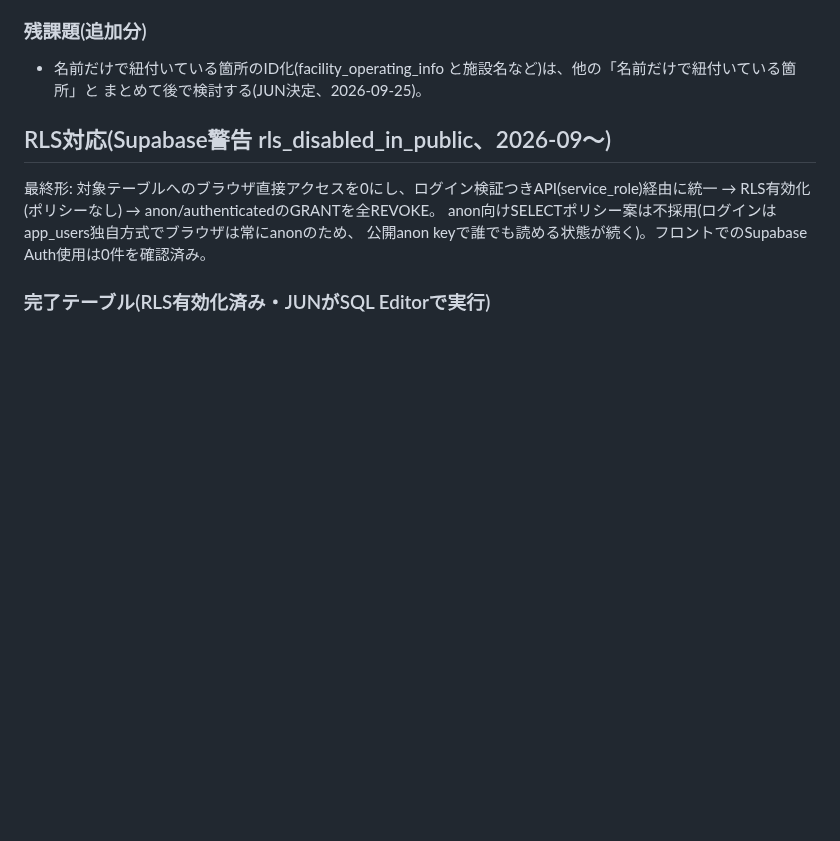
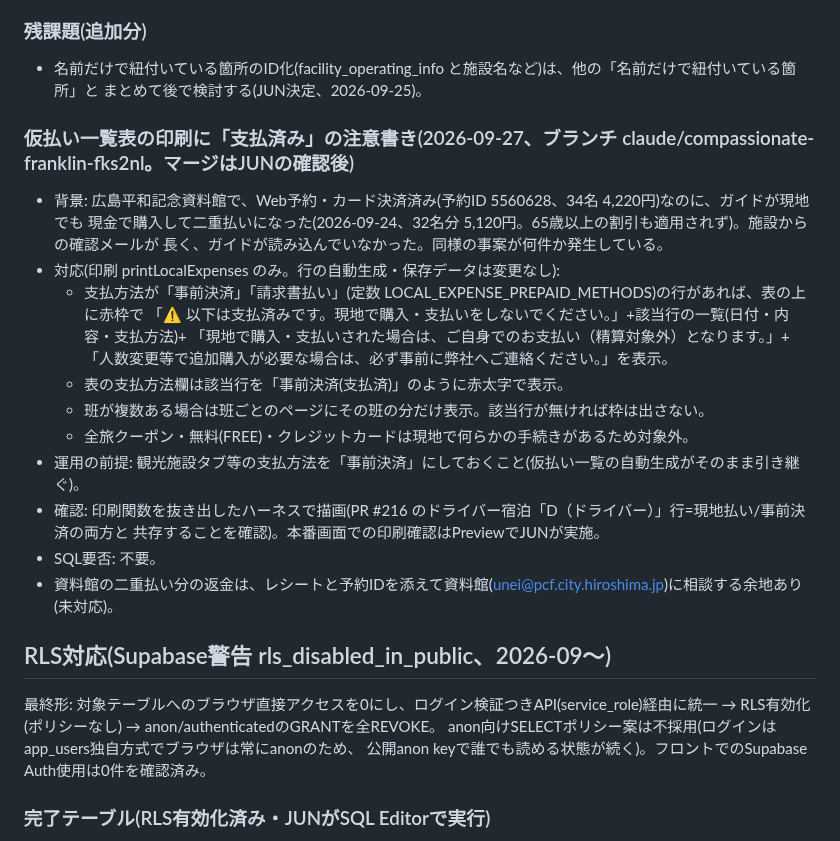
Before and after one commit to Jun-Ryusekido/kic-travel-core-ver2, a Markdown page: SESSION_NOTES.md, the part around the change. GitHub-like rendering; blank space fills up the shorter version.

Commit message:
SESSION_NOTES: 仮払い一覧表の支払済み注意書きを記録
Co-Authored-By: Claude Opus 5.5 <noreply@anthropic.com>
Claude-Session: https://claude.ai/code/session_01RNqtVqdB8WDpBSSWSy4ENS

```diff
--- a/SESSION_NOTES.md
+++ b/SESSION_NOTES.md
@@ -164,6 +164,24 @@
 ### 残課題(追加分)
 - 名前だけで紐付いている箇所のID化(facility_operating_info と施設名など)は、他の「名前だけで紐付いている箇所」と
   まとめて後で検討する(JUN決定、2026-09-25)。
+
+### 仮払い一覧表の印刷に「支払済み」の注意書き(2026-09-27、ブランチ claude/compassionate-franklin-fks2nl。マージはJUNの確認後)
+- 背景: 広島平和記念資料館で、Web予約・カード決済済み(予約ID 5560628、34名 4,220円)なのに、ガイドが現地でも
+  現金で購入して二重払いになった(2026-09-24、32名分 5,120円。65歳以上の割引も適用されず)。施設からの確認メールが
+  長く、ガイドが読み込んでいなかった。同様の事案が何件か発生している。
+- 対応(印刷 printLocalExpenses のみ。行の自動生成・保存データは変更なし):
+  - 支払方法が「事前決済」「請求書払い」(定数 LOCAL_EXPENSE_PREPAID_METHODS)の行があれば、表の上に赤枠で
+    「⚠ 以下は支払済みです。現地で購入・支払いをしないでください。」+該当行の一覧(日付・内容・支払方法)+
+    「現地で購入・支払いされた場合は、ご自身でのお支払い（精算対象外）となります。」+
+    「人数変更等で追加購入が必要な場合は、必ず事前に弊社へご連絡ください。」を表示。
+  - 表の支払方法欄は該当行を「事前決済(支払済)」のように赤太字で表示。
+  - 班が複数ある場合は班ごとのページにその班の分だけ表示。該当行が無ければ枠は出さない。
+  - 全旅クーポン・無料(FREE)・クレジットカードは現地で何らかの手続きがあるため対象外。
+- 運用の前提: 観光施設タブ等の支払方法を「事前決済」にしておくこと(仮払い一覧の自動生成がそのまま引き継ぐ)。
+- 確認: 印刷関数を抜き出したハーネスで描画(PR #216 のドライバー宿泊「D（ドライバー）」行=現地払い/事前決済の両方と
+  共存することを確認)。本番画面での印刷確認はPreviewでJUNが実施。
+- SQL要否: 不要。
+- 資料館の二重払い分の返金は、レシートと予約IDを添えて資料館(unei@pcf.city.hiroshima.jp)に相談する余地あり(未対応)。
 
 ## RLS対応(Supabase警告 rls_disabled_in_public、2026-09〜)
 
```
